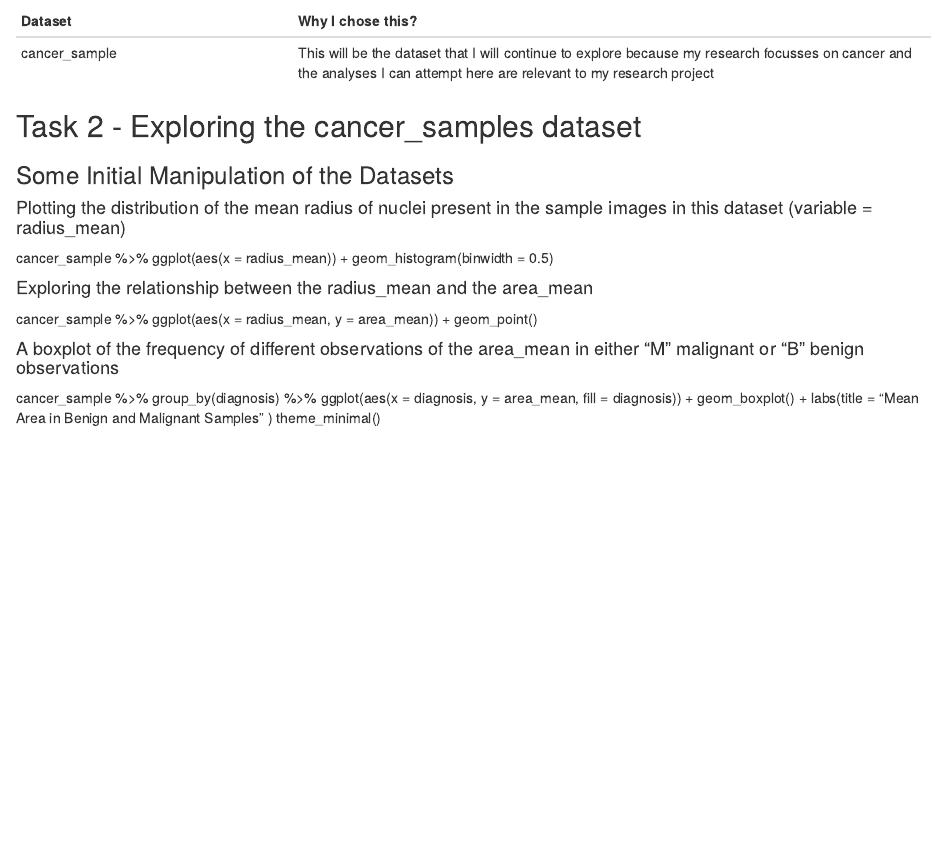
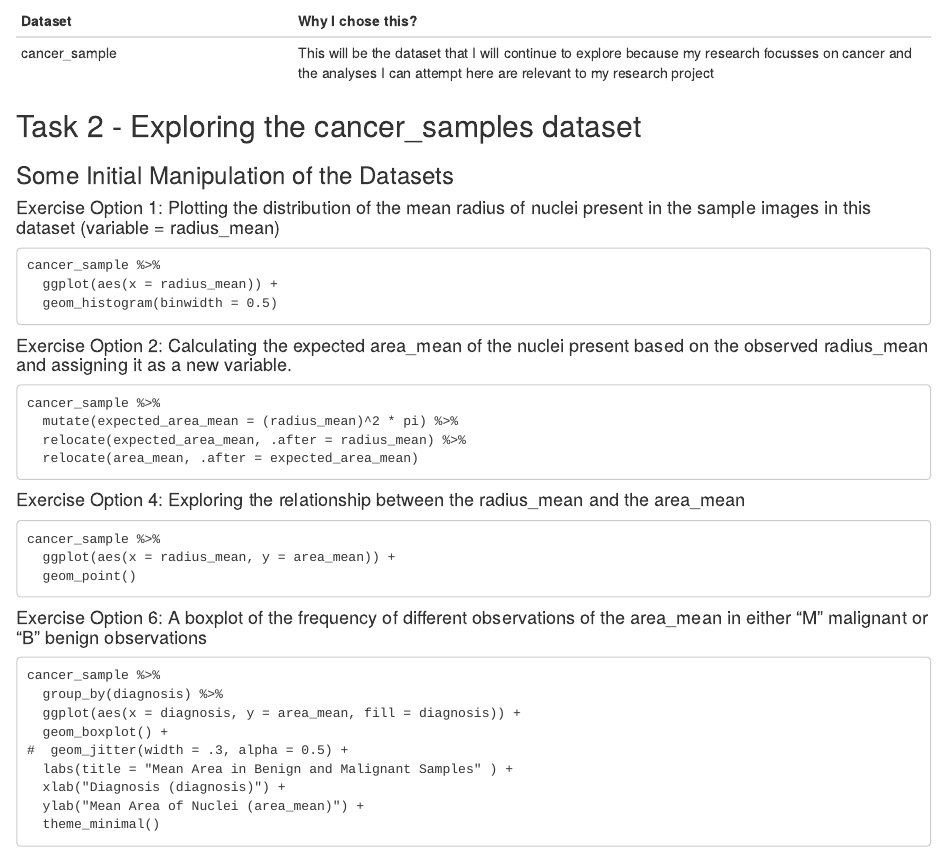
Before and after one commit to stat545ubc-2021/mda-Lorenzo-Lindo, an R Markdown document (mini-data-analysis.Rmd): the page in a window 1100 px wide, from 1890 px down. Rendered offline with R 4.5, knitr and Pandoc, with nearby package versions.

Commit message:
re-ordered the exercises for Task 2

````diff
--- a/mini-data-analysis.Rmd
+++ b/mini-data-analysis.Rmd
@@ -80,21 +80,37 @@ cancer_sample | This will be the dataset that I will continue to explore because
 ## Task 2 - Exploring the cancer_samples dataset
 ### Some Initial Manipulation of the Datasets
 
-#### Plotting the distribution of the mean radius of nuclei present in the sample images in this dataset (variable = radius_mean)
+#### Exercise Option 1: Plotting the distribution of the mean radius of nuclei present in the sample images in this dataset (variable = radius_mean)
+```
 cancer_sample %>%
   ggplot(aes(x = radius_mean)) +
   geom_histogram(binwidth = 0.5)
+```
 
-#### Exploring the relationship between the radius_mean and the area_mean
+#### Exercise Option 2: Calculating the expected area_mean of the nuclei present based on the observed radius_mean and assigning it as a new variable.
+```
+cancer_sample %>%
+  mutate(expected_area_mean = (radius_mean)^2 * pi) %>%
+  relocate(expected_area_mean, .after = radius_mean) %>%
+  relocate(area_mean, .after = expected_area_mean)
+```
+
+#### Exercise Option 4: Exploring the relationship between the radius_mean and the area_mean
+```
 cancer_sample %>%
   ggplot(aes(x = radius_mean, y = area_mean)) +
   geom_point()
+```
 
-
-#### A boxplot of the frequency of different observations of the area_mean in either "M" malignant or "B" benign observations
+#### Exercise Option 6: A boxplot of the frequency of different observations of the area_mean in either "M" malignant or "B" benign observations
+```
 cancer_sample %>%
   group_by(diagnosis) %>%
   ggplot(aes(x = diagnosis, y = area_mean, fill = diagnosis)) +
   geom_boxplot() +
-  labs(title = "Mean Area in Benign and Malignant Samples" )
+#  geom_jitter(width = .3, alpha = 0.5) +
+  labs(title = "Mean Area in Benign and Malignant Samples" ) +
+  xlab("Diagnosis (diagnosis)") +
+  ylab("Mean Area of Nuclei (area_mean)") +
   theme_minimal()
+```
````
